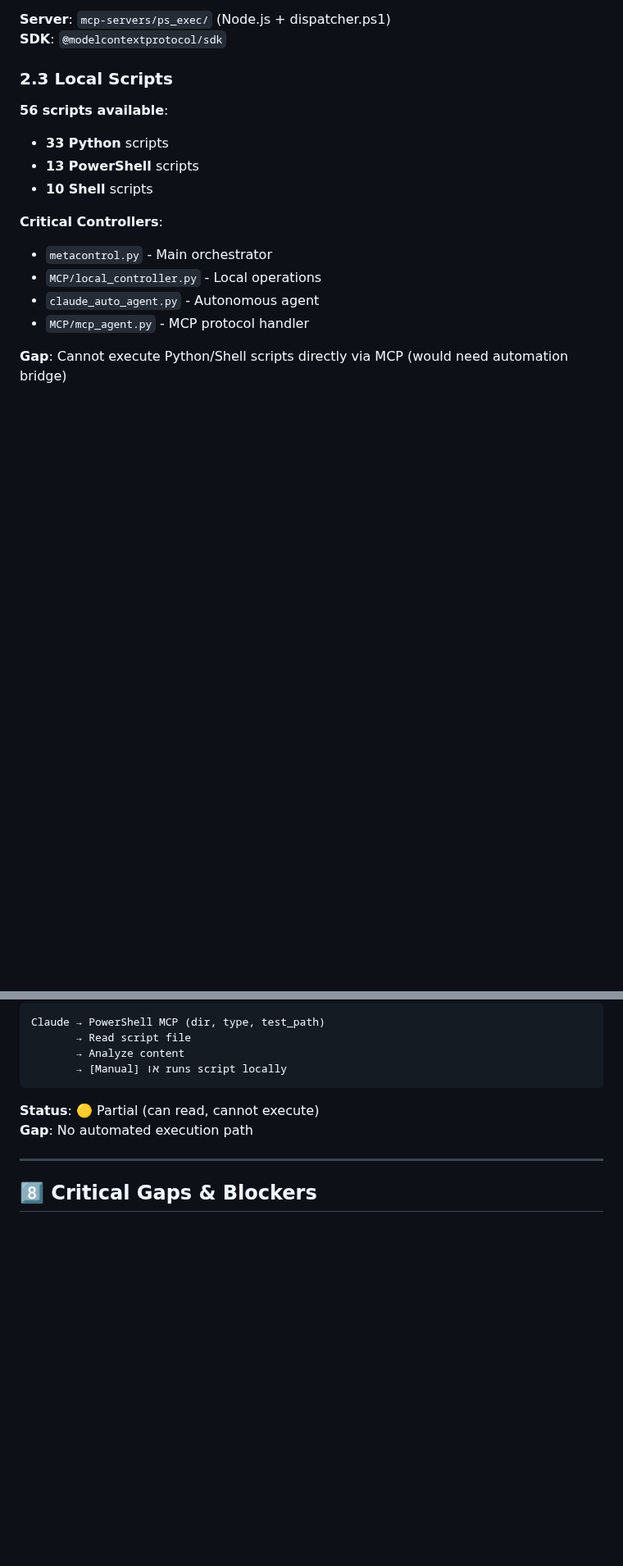
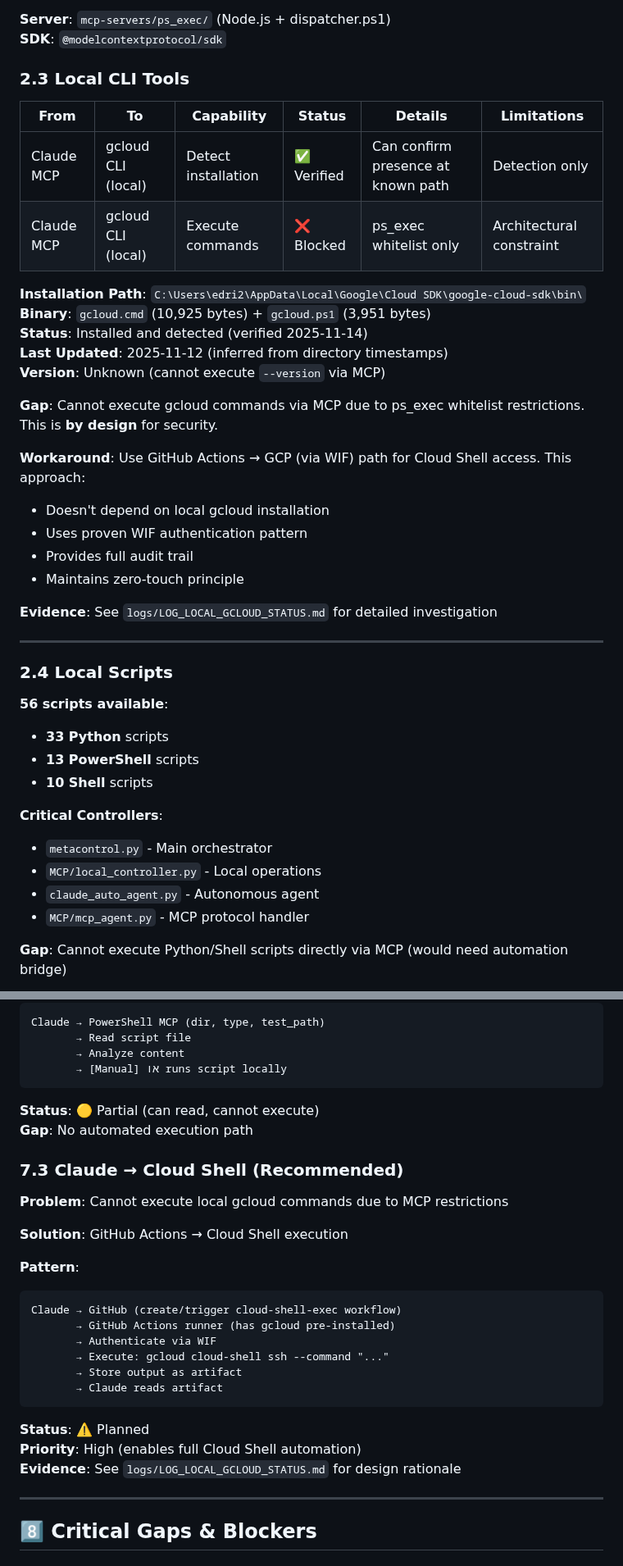
Before and after one commit to edri2or-commits/make-ops-clean, a Markdown page: CAPABILITIES_MATRIX.md, 2 parts joined by grey strips. Shown at 82% size. GitHub-like rendering; blank space fills up the shorter version.

````diff
--- a/CAPABILITIES_MATRIX.md
+++ b/CAPABILITIES_MATRIX.md
@@ -115,7 +115,32 @@ This is the **master reference** for all capabilities across the Claude-Ops syst
 **Server**: `mcp-servers/ps_exec/` (Node.js + dispatcher.ps1)
 **SDK**: `@modelcontextprotocol/sdk`
 
-### 2.3 Local Scripts
+### 2.3 Local CLI Tools
+
+| From | To | Capability | Status | Details | Limitations |
+|------|----|-----------| -------|---------|-------------|
+| Claude MCP | gcloud CLI (local) | Detect installation | ✅ Verified | Can confirm presence at known path | Detection only |
+| Claude MCP | gcloud CLI (local) | Execute commands | ❌ Blocked | ps_exec whitelist only | Architectural constraint |
+
+**Installation Path**: `C:\Users\edri2\AppData\Local\Google\Cloud SDK\google-cloud-sdk\bin\`
+**Binary**: `gcloud.cmd` (10,925 bytes) + `gcloud.ps1` (3,951 bytes)
+**Status**: Installed and detected (verified 2025-11-14)
+**Last Updated**: 2025-11-12 (inferred from directory timestamps)
+**Version**: Unknown (cannot execute `--version` via MCP)
+
+**Gap**: Cannot execute gcloud commands via MCP due to ps_exec whitelist restrictions. This is **by design** for security.
+
+**Workaround**: Use GitHub Actions → GCP (via WIF) path for Cloud Shell access. This approach:
+- Doesn't depend on local gcloud installation
+- Uses proven WIF authentication pattern
+- Provides full audit trail
+- Maintains zero-touch principle
+
+**Evidence**: See `logs/LOG_LOCAL_GCLOUD_STATUS.md` for detailed investigation
+
+---
+
+### 2.4 Local Scripts
 
 **56 scripts available**:
 - **33 Python** scripts
@@ -289,6 +320,26 @@ Claude → PowerShell MCP (dir, type, test_path)
 **Status**: 🟡 Partial (can read, cannot execute)
 **Gap**: No automated execution path
 
+### 7.3 Claude → Cloud Shell (Recommended)
+
+**Problem**: Cannot execute local gcloud commands due to MCP restrictions
+
+**Solution**: GitHub Actions → Cloud Shell execution
+
+**Pattern**:
+```
+Claude → GitHub (create/trigger cloud-shell-exec workflow)
+       → GitHub Actions runner (has gcloud pre-installed)
+       → Authenticate via WIF
+       → Execute: gcloud cloud-shell ssh --command "..."
+       → Store output as artifact
+       → Claude reads artifact
+```
+
+**Status**: ⚠️ Planned
+**Priority**: High (enables full Cloud Shell automation)
+**Evidence**: See `logs/LOG_LOCAL_GCLOUD_STATUS.md` for design rationale
+
 ---
 
 ## 8️⃣ Critical Gaps & Blockers
````
Also changed, not shown: other parts of CAPABILITIES_MATRIX.md (+53 -12 lines).
